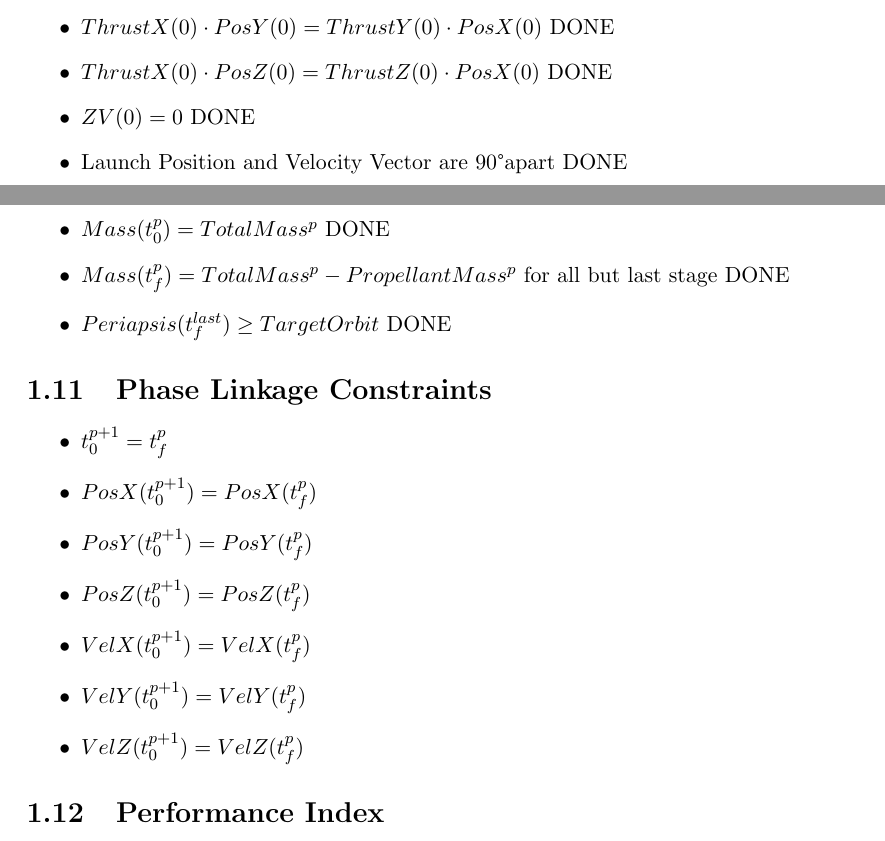
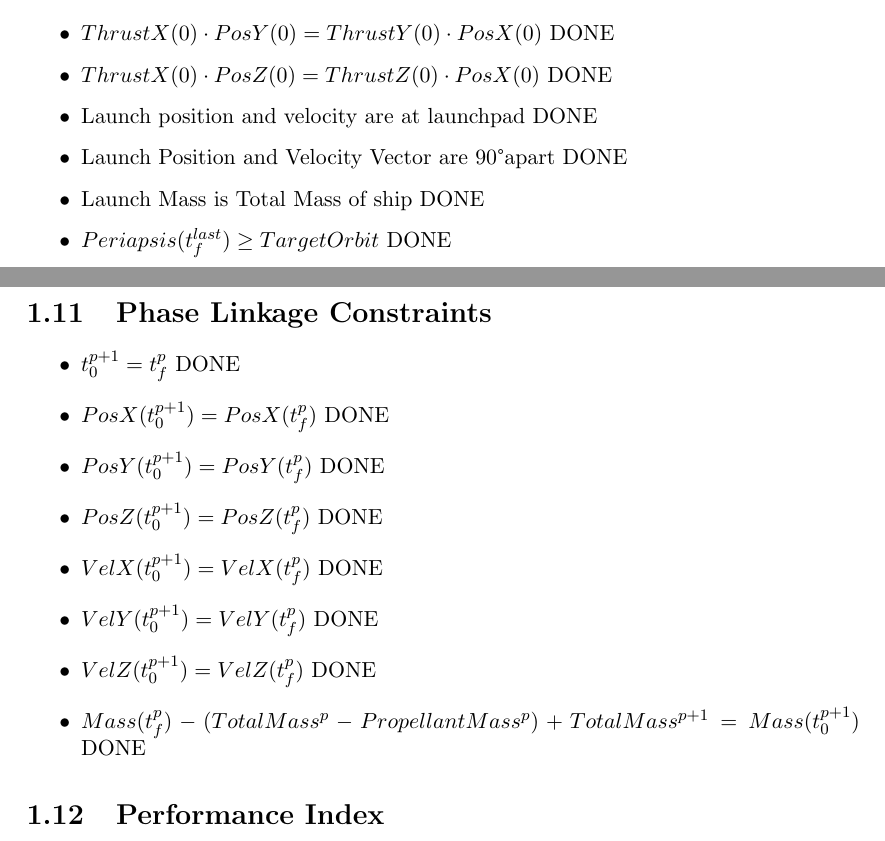
Before and after one commit to mhoram-kerbin/ksp-launch-optimizer, a LaTeX thesis (documentation.tex): two parts of pages 6 and 7 of 9, joined at a grey line, cut so that both start at the same text. Compiled offline with pdfLaTeX.

```diff
--- a/documentation.tex
+++ b/documentation.tex
@@ -155,23 +155,23 @@
 \begin{itemize}
 \item $ThrustX(0) \cdot PosY(0) = ThrustY(0) \cdot PosX(0)$ \DONE
 \item $ThrustX(0) \cdot PosZ(0) = ThrustZ(0) \cdot PosX(0)$ \DONE
-\item $ZV(0) = 0$ \DONE
+\item Launch position and velocity are at launchpad \DONE
 \item Launch Position and Velocity Vector are 90\textdegree apart \DONE
-\item $Mass(t_0^p) = TotalMass^p$ \DONE
-\item $Mass(t_f^p) = TotalMass^p - PropellantMass^p$ for all but last stage \DONE
+\item Launch Mass is Total Mass of ship \DONE
 \item $Periapsis(t_f^{last}) \geq TargetOrbit$ \DONE
 \end{itemize}
 
 \section{Phase Linkage Constraints}
 
 \begin{itemize}
-\item $t_0^{p+1} = t_f^p$
-\item $PosX(t_0^{p+1}) = PosX(t_f^p)$
-\item $PosY(t_0^{p+1}) = PosY(t_f^p)$
-\item $PosZ(t_0^{p+1}) = PosZ(t_f^p)$
-\item $VelX(t_0^{p+1}) = VelX(t_f^p)$
-\item $VelY(t_0^{p+1}) = VelY(t_f^p)$
-\item $VelZ(t_0^{p+1}) = VelZ(t_f^p)$
+\item $t_0^{p+1} = t_f^p$ \DONE
+\item $PosX(t_0^{p+1}) = PosX(t_f^p)$ \DONE
+\item $PosY(t_0^{p+1}) = PosY(t_f^p)$ \DONE
+\item $PosZ(t_0^{p+1}) = PosZ(t_f^p)$ \DONE
+\item $VelX(t_0^{p+1}) = VelX(t_f^p)$ \DONE
+\item $VelY(t_0^{p+1}) = VelY(t_f^p)$ \DONE
+\item $VelZ(t_0^{p+1}) = VelZ(t_f^p)$ \DONE
+\item $Mass(t_f^p) - (TotalMass^p - PropellantMass^p) + TotalMass^{p+1} = Mass(t_0^{p+1})$ \DONE
 \end{itemize}
 
 \section{Performance Index}
```
Also changed, not shown: documentation.tex (1 more changed lines), 3 other files.
